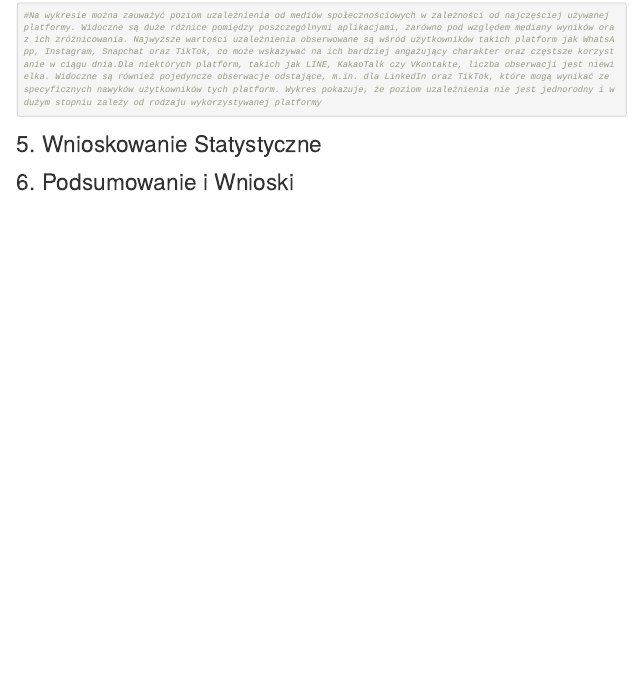
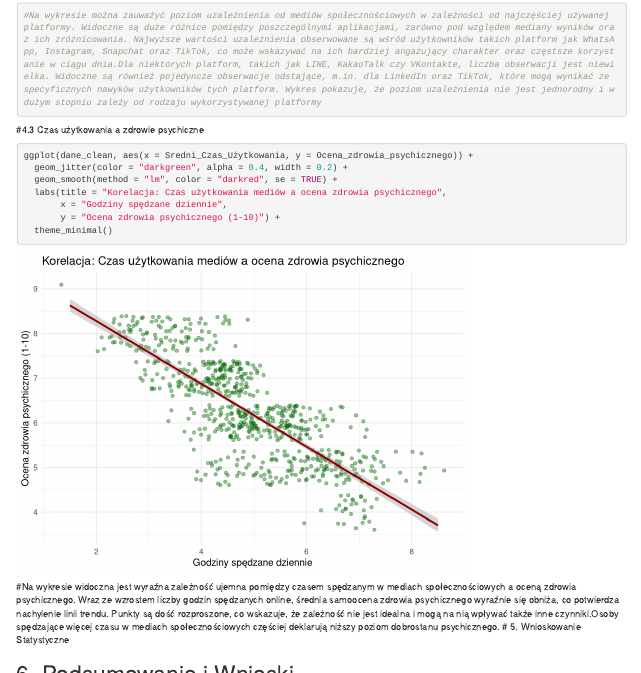
Before and after one commit to martakaczmarkiewicz32/proba, an R Markdown document (Raport końcowy/Raport - Uzależnienie od mediów społecznościowych.rmd): the page in a window 1100 px wide, from 12260 px down. Rendered offline with R 4.5, knitr and Pandoc, with nearby package versions; code that draws random numbers runs with fixed seeds of ours; some code elsewhere in the file could not run offline.

Commit message:
4.4 i 4.5

````diff
--- a/Raport końcowy/Raport - Uzależnienie od mediów społecznościowych.rmd
+++ b/Raport końcowy/Raport - Uzależnienie od mediów społecznościowych.rmd
@@ -422,6 +422,18 @@ ggplot(dane_clean, aes(x = f.Platforma, y = Wynik_uzaleznienia, fill = f.Platfor
         legend.position = "none")
 #Na wykresie można zauważyć poziom uzależnienia od mediów społecznościowych w zależności od najczęściej używanej platformy. Widoczne są duże różnice pomiędzy poszczególnymi aplikacjami, zarówno pod względem mediany wyników oraz ich zróżnicowania. Najwyższe wartości uzależnienia obserwowane są wśród użytkowników takich platform jak WhatsApp, Instagram, Snapchat oraz TikTok, co może wskazywać na ich bardziej angażujący charakter oraz częstsze korzystanie w ciągu dnia.Dla niektórych platform, takich jak LINE, KakaoTalk czy VKontakte, liczba obserwacji jest niewielka. Widoczne są również pojedyncze obserwacje odstające, m.in. dla LinkedIn oraz TikTok, które mogą wynikać ze specyficznych nawyków użytkowników tych platform. Wykres pokazuje, że poziom uzależnienia nie jest jednorodny i w dużym stopniu zależy od rodzaju wykorzystywanej platformy
 ```
+#4.3 Czas użytkowania a zdrowie psychiczne
+```{r czas-korzystania-a-zdrowie}
+ggplot(dane_clean, aes(x = Sredni_Czas_Użytkowania, y = Ocena_zdrowia_psychicznego)) +
+  geom_jitter(color = "darkgreen", alpha = 0.4, width = 0.2) +
+  geom_smooth(method = "lm", color = "darkred", se = TRUE) +
+  labs(title = "Korelacja: Czas użytkowania mediów a ocena zdrowia psychicznego",
+       x = "Godziny spędzane dziennie",
+       y = "Ocena zdrowia psychicznego (1-10)") +
+  theme_minimal()
+```
+
+#Na wykresie  widoczna jest wyraźna zależność ujemna pomiędzy czasem spędzanym w mediach społecznościowych a oceną zdrowia psychicznego. Wraz ze wzrostem liczby godzin spędzanych online, średnia samoocena zdrowia psychicznego wyraźnie się obniża, co potwierdza nachylenie linii trendu. Punkty są dość rozproszone, co wskazuje, że zależność nie jest idealna i mogą na nią wpływać także inne czynniki.Osoby spędzające więcej czasu w mediach społecznościowych częściej deklarują niższy poziom dobrostanu psychicznego.
 # 5. Wnioskowanie Statystyczne
 
 
````
